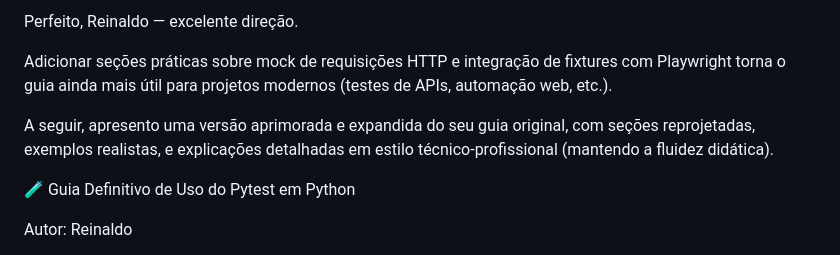
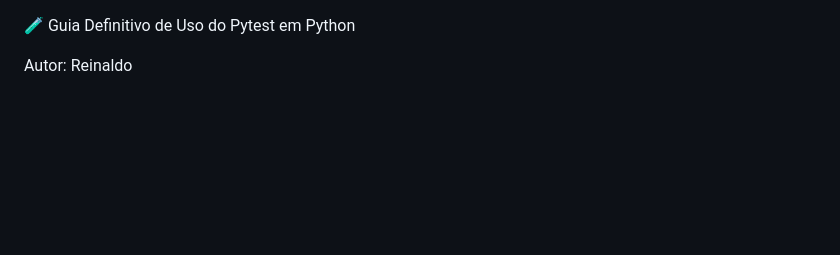
Before and after one commit to reinaldorossetti/automation_playwright_python, a Markdown page: uso_pytest.MD, the part around the change. Rendered like a GitHub page; blank space fills up the shorter version.

Commit message:
Revise introduction and streamline content
Removed introductory comments and streamlined the document.

```diff
--- a/uso_pytest.MD
+++ b/uso_pytest.MD
@@ -1,9 +1,3 @@
-Perfeito, Reinaldo — excelente direção.
-
-Adicionar seções práticas sobre mock de requisições HTTP e integração de fixtures com Playwright torna o guia ainda mais útil para projetos modernos (testes de APIs, automação web, etc.).
-
-A seguir, apresento uma versão aprimorada e expandida do seu guia original, com seções reprojetadas, exemplos realistas, e explicações detalhadas em estilo técnico-profissional (mantendo a fluidez didática).
-
 🧪 Guia Definitivo de Uso do Pytest em Python
 
 Autor: Reinaldo
```
